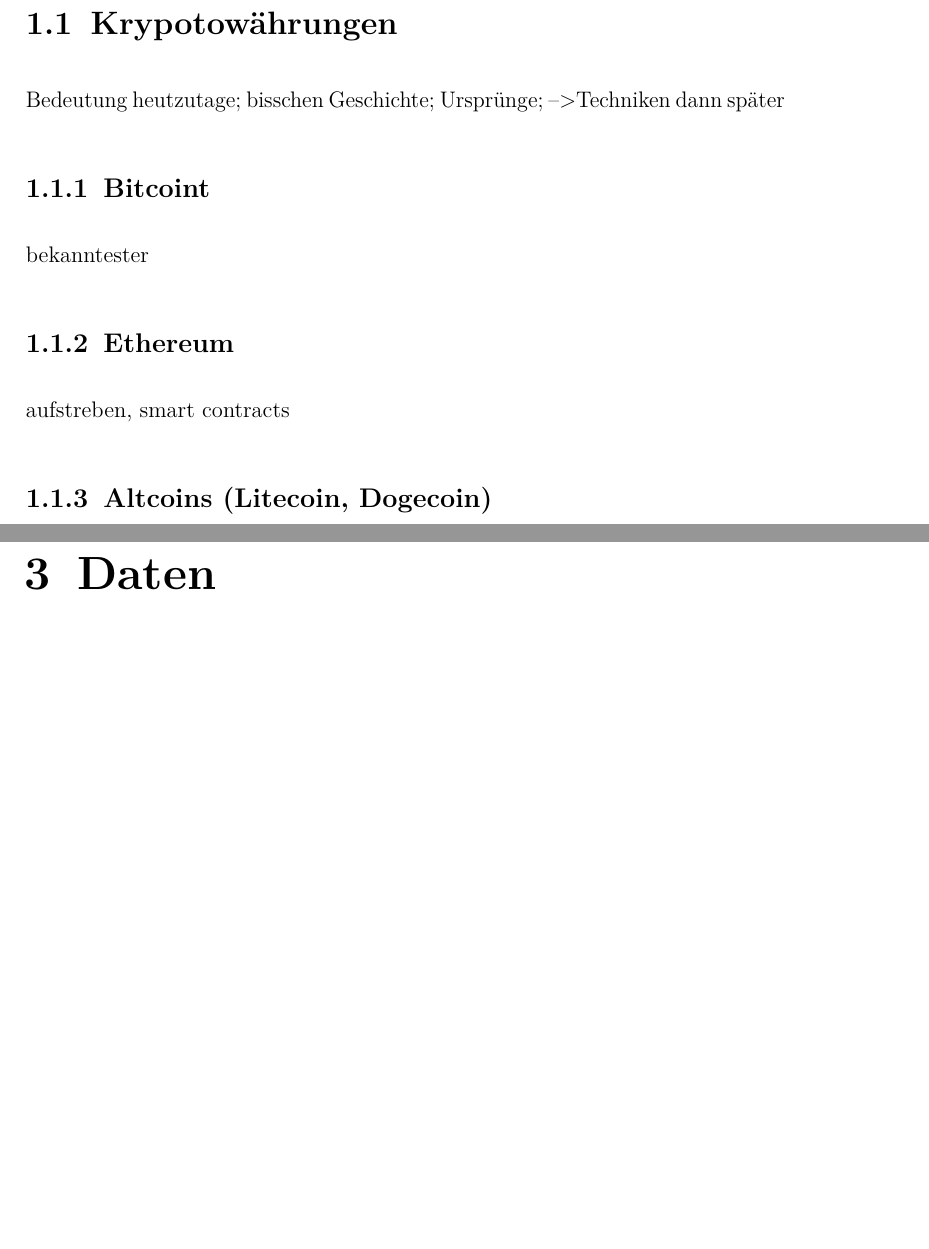
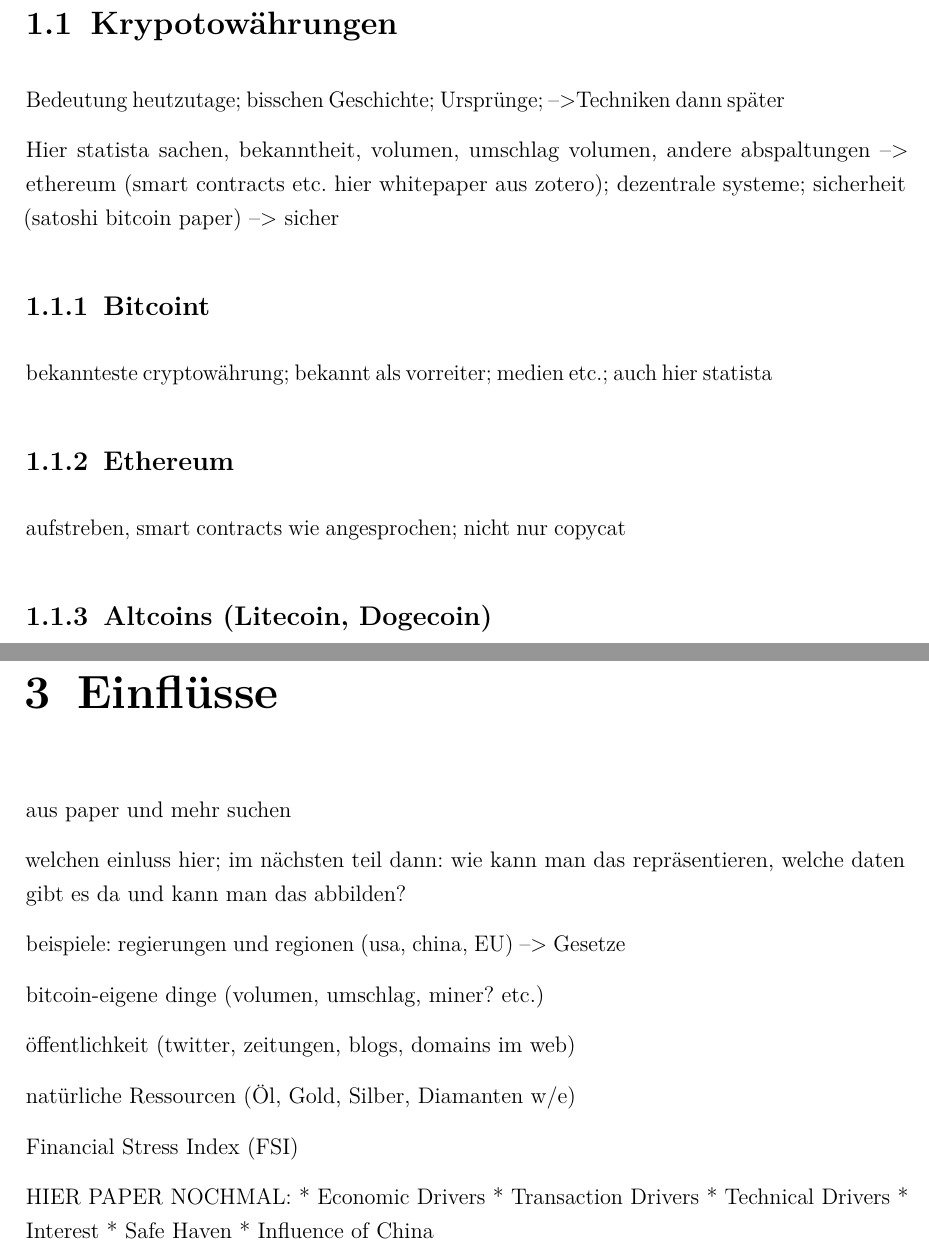
Before and after one commit to MikeGlotzkowski/Masterarbeit, a LaTeX document (LaTeX/Masterarbeit.tex, which reads LaTeX/parts/Einflüsse.tex, LaTeX/parts/Motivation.tex): two parts of pages 9 and 15 of 19 before the commit and two parts of pages 9 and 15 of 21 after it, joined at a grey line, cut so that both start at the same text, the shorter picture padded with empty space. Compiled offline with pdfLaTeX; an older LaTeX class or package is replaced by its successor.

Commit message:
some notes

```diff
--- a/LaTeX/Masterarbeit.tex
+++ b/LaTeX/Masterarbeit.tex
@@ -28,6 +28,8 @@
 
 \input{parts/Grundlagen}
 
+\input{parts/Einflüsse}
+
 \input{parts/Daten}
 
 \input{parts/Durchführung}
--- /dev/null
+++ b/LaTeX/parts/Einflüsse.tex
@@ -0,0 +1,26 @@
+\chapter{Einflüsse}
+
+aus paper und mehr suchen
+
+welchen einluss hier; im nächsten teil dann:
+wie kann man das repräsentieren, welche daten gibt es da und kann man das abbilden?
+
+beispiele:
+regierungen und regionen (usa, china, EU) --> Gesetze
+
+bitcoin-eigene dinge (volumen, umschlag, miner? etc.)
+
+öffentlichkeit (twitter, zeitungen, blogs, domains im web)
+
+natürliche Ressourcen (Öl, Gold, Silber, Diamanten w/e)
+
+Financial Stress Index (FSI)
+
+
+HIER PAPER NOCHMAL:
+* Economic Drivers
+* Transaction Drivers
+* Technical Drivers
+* Interest
+* Safe Haven
+* Influence of China
--- a/LaTeX/parts/Motivation.tex
+++ b/LaTeX/parts/Motivation.tex
@@ -2,7 +2,14 @@
 
 \section{Krypotowährungen}
 Bedeutung heutzutage; bisschen Geschichte; Ursprünge; -->Techniken dann später
+
+Hier statista sachen, bekanntheit, volumen, umschlag volumen, andere abspaltungen --> ethereum (smart contracts etc. hier whitepaper aus zotero);
+dezentrale systeme; sicherheit (satoshi bitcoin paper) --> sicher
+
+
 \subsection{Bitcoint}
-bekanntester
+bekannteste cryptowährung; bekannt als vorreiter; medien etc.; auch hier statista
+
+
 \subsection{Ethereum}
-aufstreben, smart contracts
+aufstreben, smart contracts wie angesprochen; nicht nur copycat
```
Also changed, not shown: LaTeX/Durchführung.tex (added, +5 -0 lines), LaTeX/parts/Fazit.tex (added, +1 -0 lines), todo.md (+7 -0 lines), LaTeX/Masterarbeit.pdf, LaTeX/Masterarbeit.tex (2 more changed lines), LaTeX/parts/Motivation.tex (14 more changed lines).
